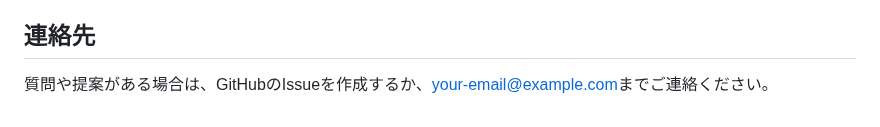
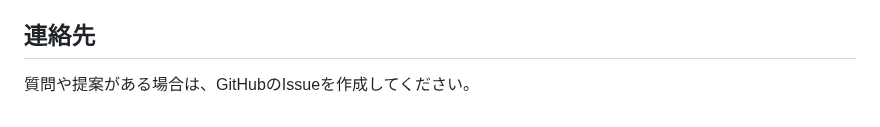
Before and after one commit to Tabibito-AI/econ-paper-catcher, a Markdown page: README.md, the part around the change. Drawn GitHub-style.

```diff
--- a/README.md
+++ b/README.md
@@ -196,4 +196,4 @@ Econ Paper Catcherは以下のコンポーネントで構成されています
 
 ## 連絡先
 
-質問や提案がある場合は、GitHubのIssueを作成するか、[your-email@example.com](mailto:your-email@example.com)までご連絡ください。
+質問や提案がある場合は、GitHubのIssueを作成してください。
```
